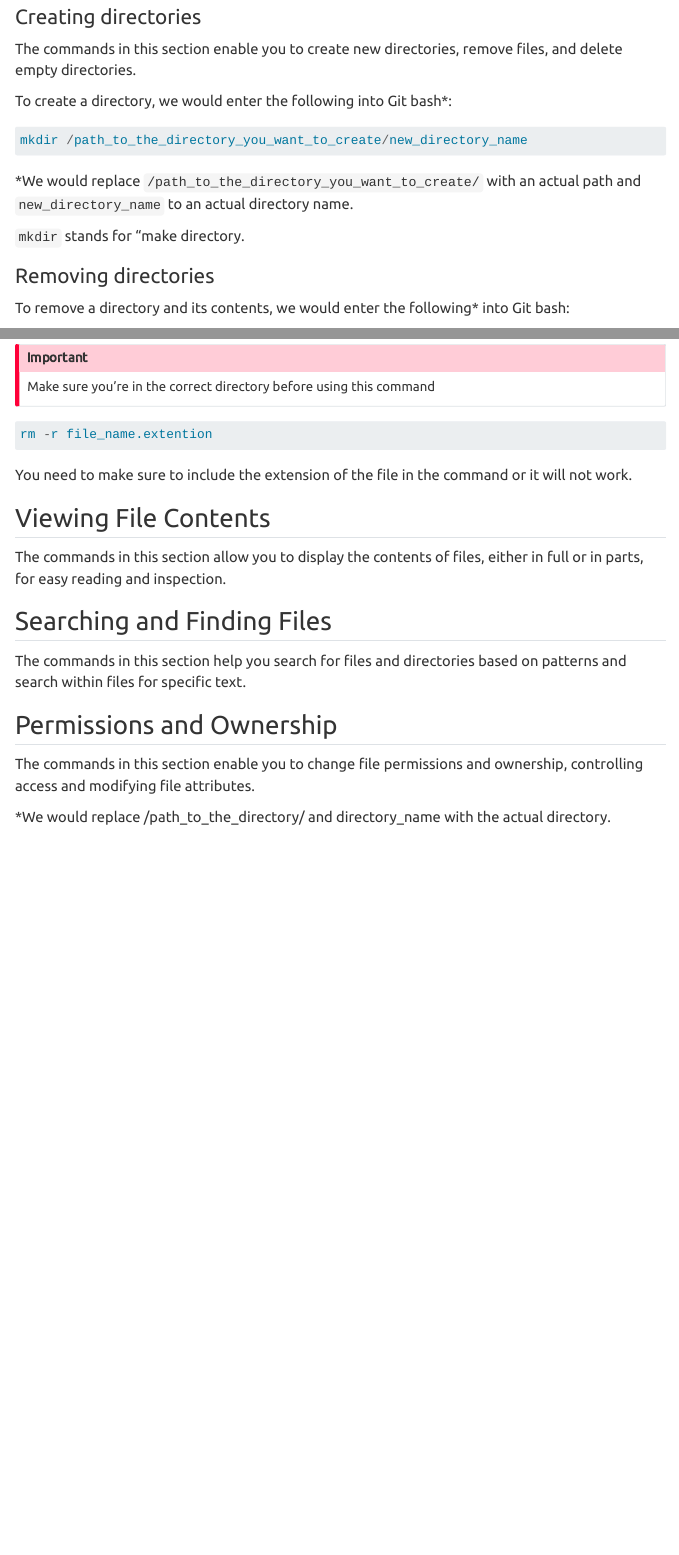
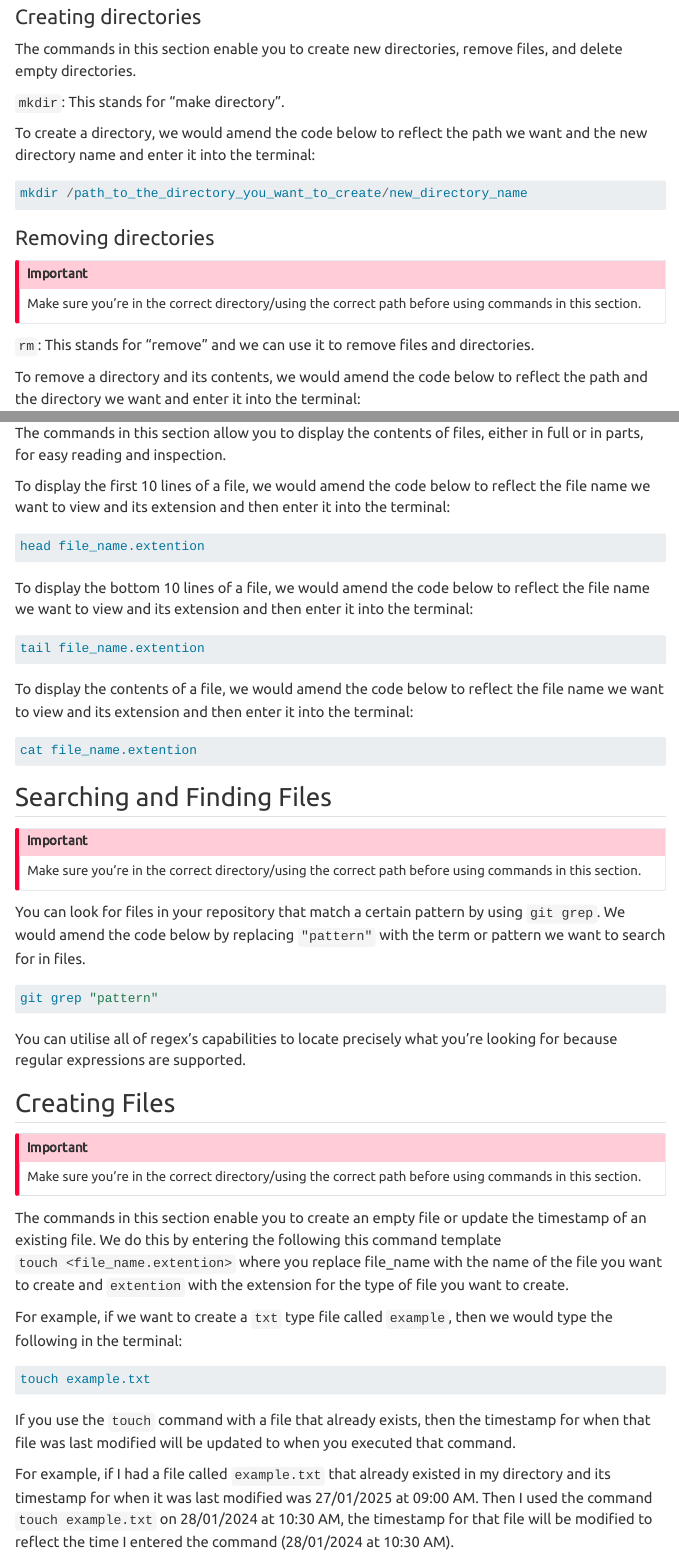
Before and after one commit to dfe-analytical-services/git-academy, a Quarto document (git-bash-hints.qmd): the page in a window 1100 px wide, from 700 px down before the commit and from 1090 px down after it, so that both start at the same text, and a second part further down, joined at a grey line. Rendered offline with R 4.5, knitr and Pandoc in place of Quarto, with nearby package versions; menus at the side of the page are left out.

Commit message:
added more commands and restructured the page

````diff
--- a/git-bash-hints.qmd
+++ b/git-bash-hints.qmd
@@ -44,7 +67,10 @@
 
 The commands in this section enable you to create new directories, remove files, and delete empty directories.
 
-To create a directory, we would enter the following into Git bash*:
+
+`mkdir`: This stands for "make directory".
+
+To create a directory, we would amend the code below to reflect the path we want and the new directory name and enter it into the terminal:
 
 ```{r, eval=FALSE}
 
@@ -52,13 +78,16 @@
 
 ```
 
-*We would replace `/path_to_the_directory_you_want_to_create/` with an actual path and `new_directory_name` to an actual directory name.
-
-`mkdir` stands for "make directory.
-
 ### Removing directories
 
-To remove a directory and its contents, we would enter the following* into Git bash:
+:::{.callout-important}
+
+Make sure you're in the correct directory/using the correct path before using commands in this section.
+:::
+
+`rm`: This stands for "remove" and we can use it to remove files and directories.
+
+To remove a directory and its contents, we would amend the code below to reflect the path and the directory we want and enter it into the terminal:
 
 
 ```{r, eval=FALSE}
@@ -74,8 +103,4 @@
 
-:::{.callout-important}
-
-Make sure you're in the correct directory before using this command
-:::
 
 ```{r, eval=FALSE}
 
@@ -83,4 +108,3 @@
 
 ```
 
-You need to make sure to include the extension of the file in the command or it will not work.
@@ -91,10 +122,67 @@
+To display the first 10 lines of a file, we would amend the code below to reflect the file name we want to view and its extension and then enter it into the terminal:
+
+
+```{r, eval=FALSE}
+
+head file_name.extention
+
+```
+
+
+To display the bottom 10 lines of a file, we would amend the code below to reflect the file name we want to view and its extension and then enter it into the terminal:
+
+```{r, eval=FALSE}
+
+tail file_name.extention
+
+```
+
+To display the contents of a file, we would amend the code below to reflect the file name we want to view and its extension and then enter it into the terminal:
+
+```{r, eval=FALSE}
+
+cat file_name.extention
+
+```
 
 ## Searching and Finding Files
 
-The commands in this section help you search for files and directories based on patterns and search within files for specific text.
+:::{.callout-important}
 
-## Permissions and Ownership
+Make sure you're in the correct directory/using the correct path before using commands in this section.
+:::
 
-The commands in this section enable you to change file permissions and ownership, controlling access and modifying file attributes.
+You can look for files in your repository that match a certain pattern by using `git grep`. We would amend the code below by replacing `"pattern"` with the term or pattern we want to search for in files.
 
-*We would replace /path_to_the_directory/ and directory_name with the actual directory.
+
+```{r, eval=FALSE}
+
+git grep "pattern"
+
+```
+
+You can utilise all of regex's capabilities to locate precisely what you're looking for because regular expressions are supported.
+
+## Creating Files
+
+:::{.callout-important}
+
+Make sure you're in the correct directory/using the correct path before using commands in this section.
+:::
+
+The commands in this section enable you to  create an empty file or update the timestamp of an existing file. We do this by entering the following this command template `touch <file_name.extention>` where you replace file_name with the name of the file you want to create and `extention` with the extension for the type of file you want to create.
+
+
+For example, if we want to create a `txt` type file called `example`, then we would type the following in the terminal:
+
+
+```{r, eval=FALSE}
+
+touch example.txt
+
+```
+
+
+If you use the `touch` command with a file that already exists, then the timestamp for when that file was last modified will be updated to when you executed that command.
+
+For example, if I had a file called `example.txt` that already existed in my directory and its timestamp for when it was last modified was 27/01/2025 at 09:00 AM. Then I used the command `touch example.txt` on 28/01/2024 at 10:30 AM, the timestamp for that file will be modified to reflect the time I entered the command (28/01/2024 at 10:30 AM).
````
Also changed, not shown: git-bash-hints.qmd (54 more changed lines).
